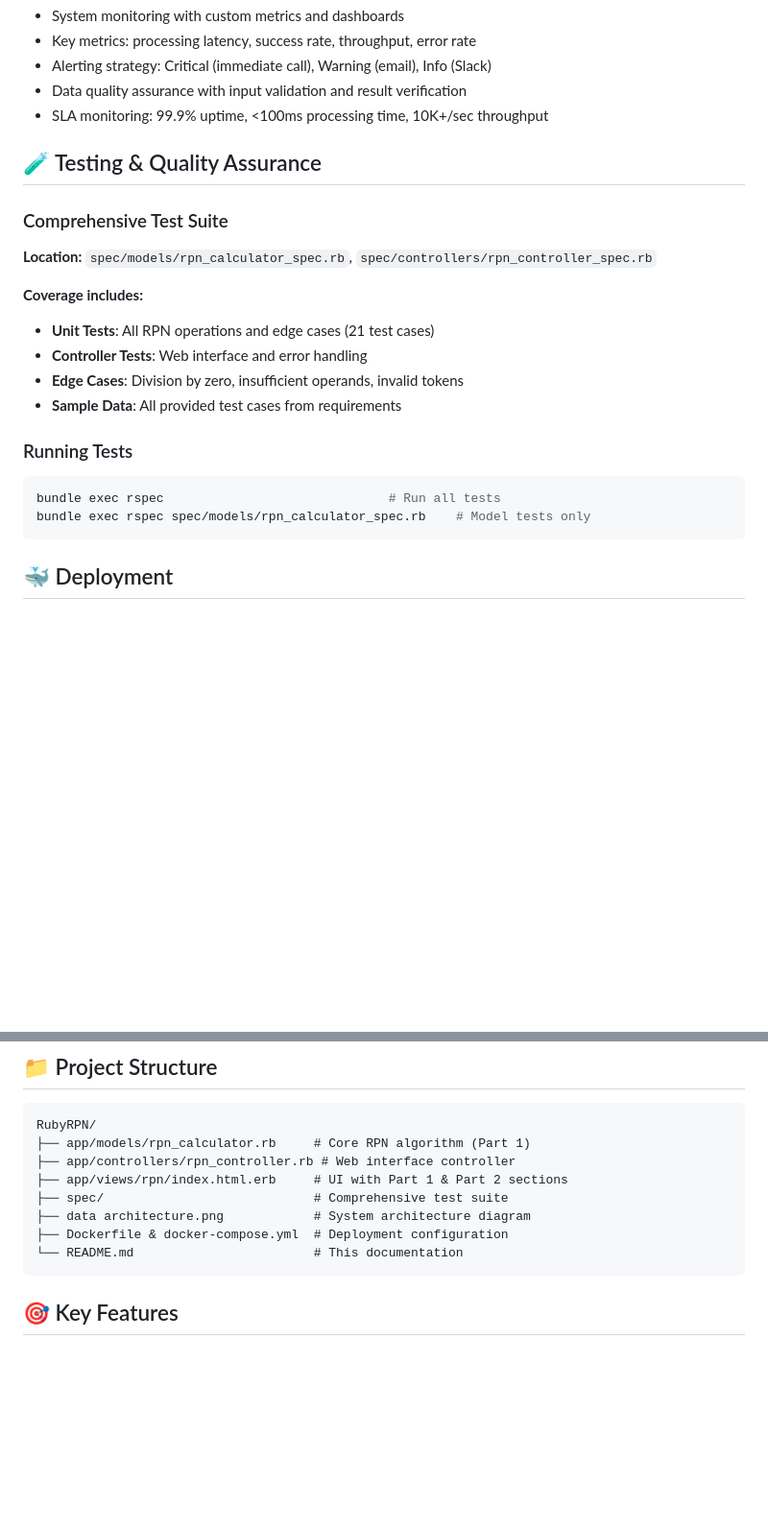
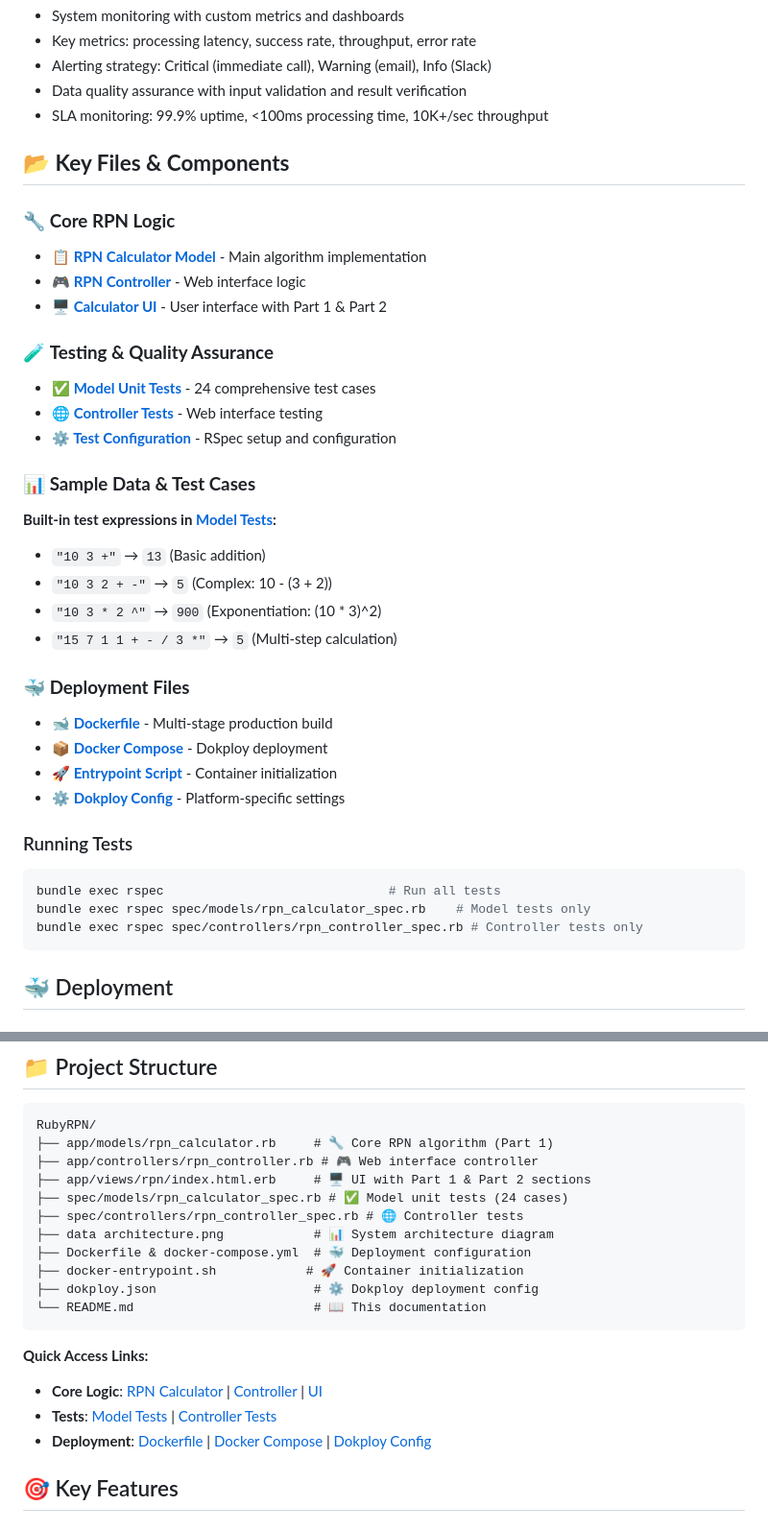
Before and after one commit to jimhouserock/RPN_Stream, a Markdown page: README.md, 2 parts joined by grey strips. Shown at 96% size. Drawn GitHub-style; blank space fills up the shorter version.

Commit message:
Enhance README with hyperlinked navigation
✨ Added Quick Navigation table for easy file access
🔗 Hyperlinked all important RPN logic files:
   - Core algorithm: app/models/rpn_calculator.rb
   - Web controller: app/controllers/rpn_controller.rb
   - User interface: app/views/rpn/index.html.erb

🧪 Highlighted unit test files with direct links:
   - Model tests: spec/models/rpn_calculator_spec.rb (24 test cases)
   - Controller tests: spec/controllers/rpn_controller_spec.rb

📊 Added sample data examples in test descriptions:
   - Basic operations: '10 3 +' → 13
   - Complex expressions: '10 3 2 + -' → 5
   - Multi-step calculations: '15 7 1 1 + - / 3 *' → 5

🐳 Linked deployment configuration files:
   - Dockerfile, docker-compose.yml, dokploy.json

Author: Jimmy Lin

````diff
--- a/README.md
+++ b/README.md
@@ -92,21 +103,36 @@ This section addresses enterprise-scale processing of RPN expressions in a distr
 - Data quality assurance with input validation and result verification
 - SLA monitoring: 99.9% uptime, <100ms processing time, 10K+/sec throughput
 
-## 🧪 Testing & Quality Assurance
+## 📂 **Key Files & Components**
 
-### Comprehensive Test Suite
-**Location:** `spec/models/rpn_calculator_spec.rb`, `spec/controllers/rpn_controller_spec.rb`
+### 🔧 **Core RPN Logic**
+- **[📋 RPN Calculator Model](app/models/rpn_calculator.rb)** - Main algorithm implementation
+- **[🎮 RPN Controller](app/controllers/rpn_controller.rb)** - Web interface logic
+- **[🖥️ Calculator UI](app/views/rpn/index.html.erb)** - User interface with Part 1 & Part 2
 
-**Coverage includes:**
-- **Unit Tests**: All RPN operations and edge cases (21 test cases)
-- **Controller Tests**: Web interface and error handling
-- **Edge Cases**: Division by zero, insufficient operands, invalid tokens
-- **Sample Data**: All provided test cases from requirements
+### 🧪 **Testing & Quality Assurance**
+- **[✅ Model Unit Tests](spec/models/rpn_calculator_spec.rb)** - 24 comprehensive test cases
+- **[🌐 Controller Tests](spec/controllers/rpn_controller_spec.rb)** - Web interface testing
+- **[⚙️ Test Configuration](spec/rails_helper.rb)** - RSpec setup and configuration
+
+### 📊 **Sample Data & Test Cases**
+**Built-in test expressions in [Model Tests](spec/models/rpn_calculator_spec.rb):**
+- `"10 3 +"` → `13` (Basic addition)
+- `"10 3 2 + -"` → `5` (Complex: 10 - (3 + 2))
+- `"10 3 * 2 ^"` → `900` (Exponentiation: (10 * 3)^2)
+- `"15 7 1 1 + - / 3 *"` → `5` (Multi-step calculation)
+
+### 🐳 **Deployment Files**
+- **[🐋 Dockerfile](Dockerfile)** - Multi-stage production build
+- **[📦 Docker Compose](docker-compose.yml)** - Dokploy deployment
+- **[🚀 Entrypoint Script](docker-entrypoint.sh)** - Container initialization
+- **[⚙️ Dokploy Config](dokploy.json)** - Platform-specific settings
 
 ### Running Tests
 ```bash
 bundle exec rspec                              # Run all tests
 bundle exec rspec spec/models/rpn_calculator_spec.rb    # Model tests only
+bundle exec rspec spec/controllers/rpn_controller_spec.rb # Controller tests only
 ```
 
 ## 🐳 Deployment
@@ -159,14 +185,22 @@ rails server           # Start development server
 ## 📁 Project Structure
 ```
 RubyRPN/
-├── app/models/rpn_calculator.rb     # Core RPN algorithm (Part 1)
-├── app/controllers/rpn_controller.rb # Web interface controller
-├── app/views/rpn/index.html.erb     # UI with Part 1 & Part 2 sections
-├── spec/                            # Comprehensive test suite
-├── data architecture.png            # System architecture diagram
-├── Dockerfile & docker-compose.yml  # Deployment configuration
-└── README.md                        # This documentation
+├── app/models/rpn_calculator.rb     # 🔧 Core RPN algorithm (Part 1)
+├── app/controllers/rpn_controller.rb # 🎮 Web interface controller
+├── app/views/rpn/index.html.erb     # 🖥️ UI with Part 1 & Part 2 sections
+├── spec/models/rpn_calculator_spec.rb # ✅ Model unit tests (24 cases)
+├── spec/controllers/rpn_controller_spec.rb # 🌐 Controller tests
+├── data architecture.png            # 📊 System architecture diagram
+├── Dockerfile & docker-compose.yml  # 🐳 Deployment configuration
+├── docker-entrypoint.sh            # 🚀 Container initialization
+├── dokploy.json                     # ⚙️ Dokploy deployment config
+└── README.md                        # 📖 This documentation
 ```
+
+**Quick Access Links:**
+- **Core Logic**: [RPN Calculator](app/models/rpn_calculator.rb) | [Controller](app/controllers/rpn_controller.rb) | [UI](app/views/rpn/index.html.erb)
+- **Tests**: [Model Tests](spec/models/rpn_calculator_spec.rb) | [Controller Tests](spec/controllers/rpn_controller_spec.rb)
+- **Deployment**: [Dockerfile](Dockerfile) | [Docker Compose](docker-compose.yml) | [Dokploy Config](dokploy.json)
 
 ## 🎯 Key Features
 
````
Also changed, not shown: other parts of README.md (+11 -0 lines).
